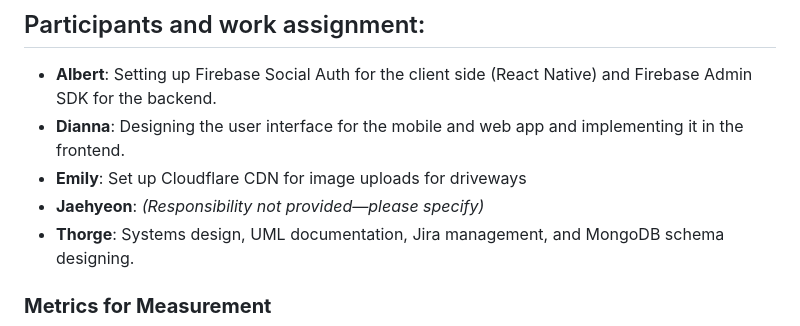
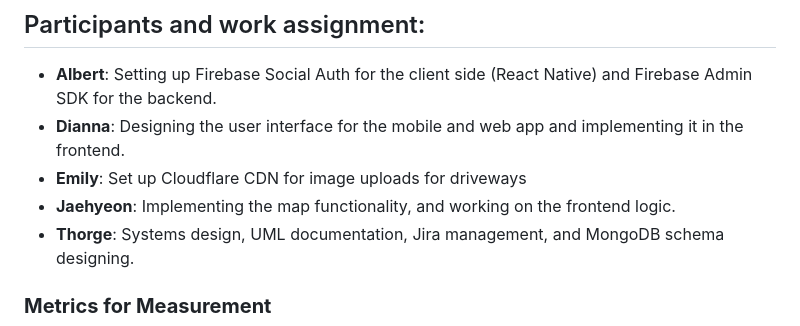
Before and after one commit to Phalanyx/SparkPark, a Markdown page: doc/sprint1/RPM.md, the part around the change. Drawn GitHub-style.

```diff
--- a/doc/sprint1/RPM.md
+++ b/doc/sprint1/RPM.md
@@ -20,7 +20,7 @@ Detailing the primary goals for the Sprint 1 release following SMART criteria.
 - **Albert**: Setting up Firebase Social Auth for the client side (React Native) and Firebase Admin SDK for the backend.
 - **Dianna**: Designing the user interface for the mobile and web app and implementing it in the frontend.
 - **Emily**: Set up Cloudflare CDN for image uploads for driveways
-- **Jaehyeon**: *(Responsibility not provided—please specify)*
+- **Jaehyeon**: Implementing the map functionality, and working on the frontend logic.
 - **Thorge**: Systems design, UML documentation, Jira management, and MongoDB schema designing.
 
 ### **Metrics for Measurement**
```
